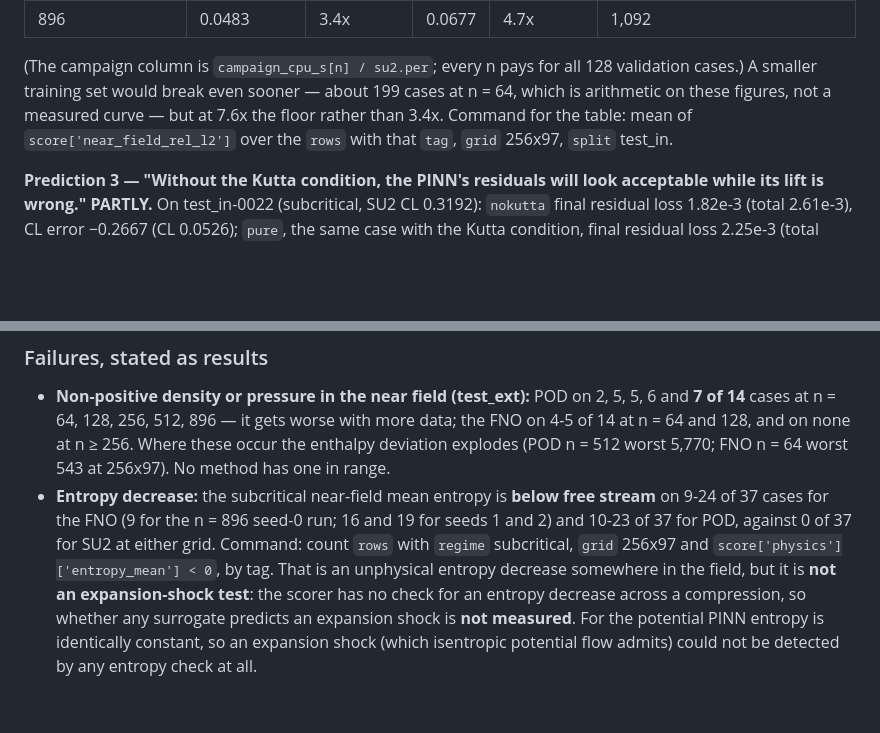
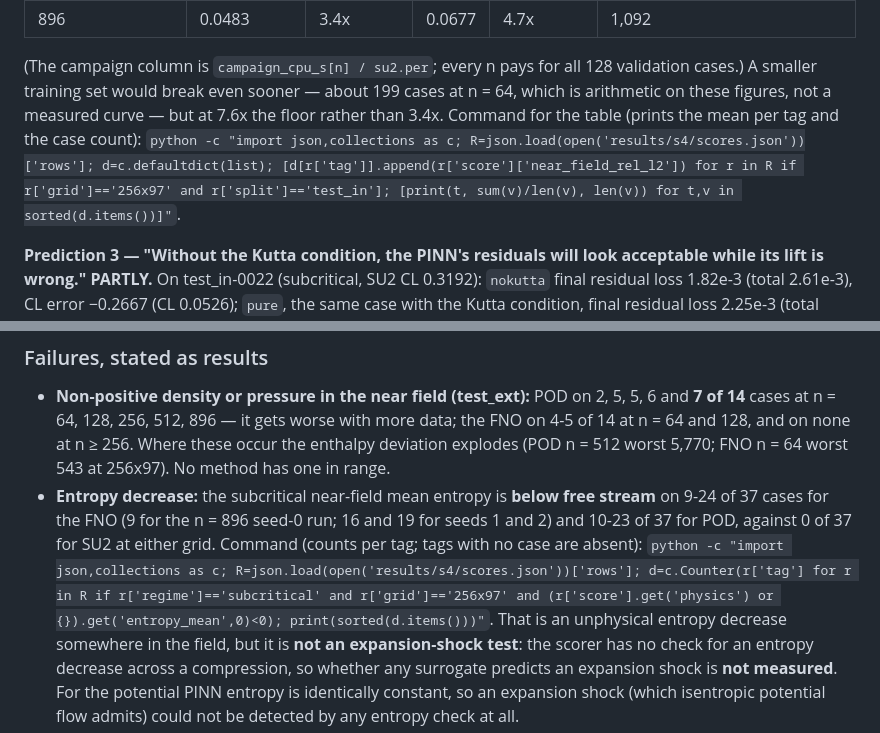
Before and after one commit to emarinhoss/airfoil-pinn-no, a Markdown page: docs/findings.md, 2 parts joined by grey strips. Drawn GitHub-style; blank space fills up the shorter version.

Commit message:
Findings: make the results-table commands runnable
Co-Authored-By: Claude Opus 5.5 (1M context) <noreply@anthropic.com>

```diff
--- a/docs/findings.md
+++ b/docs/findings.md
@@ -666,8 +666,8 @@ the floor at every n and is still falling at 896:
 
 (The campaign column is `campaign_cpu_s[n] / su2.per`; every n pays for all 128 validation cases.) A
 smaller training set would break even sooner — about 199 cases at n = 64, which is arithmetic on
-these figures, not a measured curve — but at 7.6x the floor rather than 3.4x. Command for the table:
-mean of `score['near_field_rel_l2']` over the `rows` with that `tag`, `grid` 256x97, `split` test_in.
+these figures, not a measured curve — but at 7.6x the floor rather than 3.4x. Command for the table (prints the mean per tag and the case count):
+`python -c "import json,collections as c; R=json.load(open('results/s4/scores.json'))['rows']; d=c.defaultdict(list); [d[r['tag']].append(r['score']['near_field_rel_l2']) for r in R if r['grid']=='256x97' and r['split']=='test_in']; [print(t, sum(v)/len(v), len(v)) for t,v in sorted(d.items())]"`.
 
 **Prediction 3 — "Without the Kutta condition, the PINN's residuals will look acceptable while its
 lift is wrong." PARTLY.** On test_in-0022 (subcritical, SU2 CL 0.3192): `nokutta` final residual loss
@@ -804,8 +804,8 @@ These are the scale against which the contestants' checks below are read.
   worst 5,770; FNO n = 64 worst 543 at 256x97). No method has one in range.
 - **Entropy decrease:** the subcritical near-field mean entropy is **below free stream** on 9-24 of 37
   cases for the FNO (9 for the n = 896 seed-0 run; 16 and 19 for seeds 1 and 2) and 10-23 of 37 for
-  POD, against 0 of 37 for SU2 at either grid. Command: count `rows` with `regime` subcritical,
-  `grid` 256x97 and `score['physics']['entropy_mean'] < 0`, by tag. That is an unphysical entropy
+  POD, against 0 of 37 for SU2 at either grid. Command (counts per tag; tags with no case are absent):
+  `python -c "import json,collections as c; R=json.load(open('results/s4/scores.json'))['rows']; d=c.Counter(r['tag'] for r in R if r['regime']=='subcritical' and r['grid']=='256x97' and (r['score'].get('physics') or {}).get('entropy_mean',0)<0); print(sorted(d.items()))"`. That is an unphysical entropy
   decrease somewhere in the field, but it is **not an expansion-shock test**: the scorer has no
   check for an entropy decrease across a compression, so whether any surrogate predicts an expansion
   shock is **not measured**. For the potential PINN entropy is identically constant, so an expansion
```
